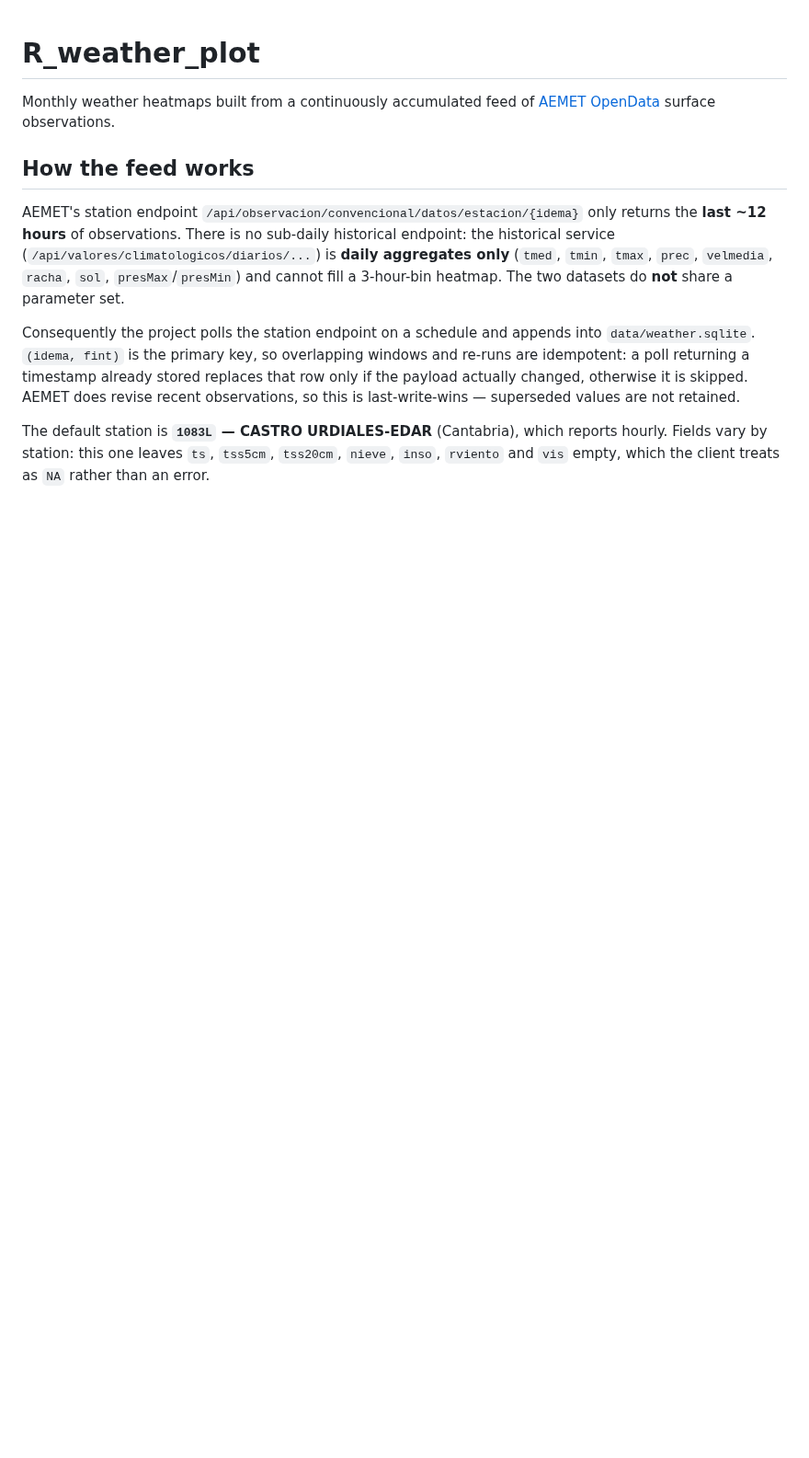
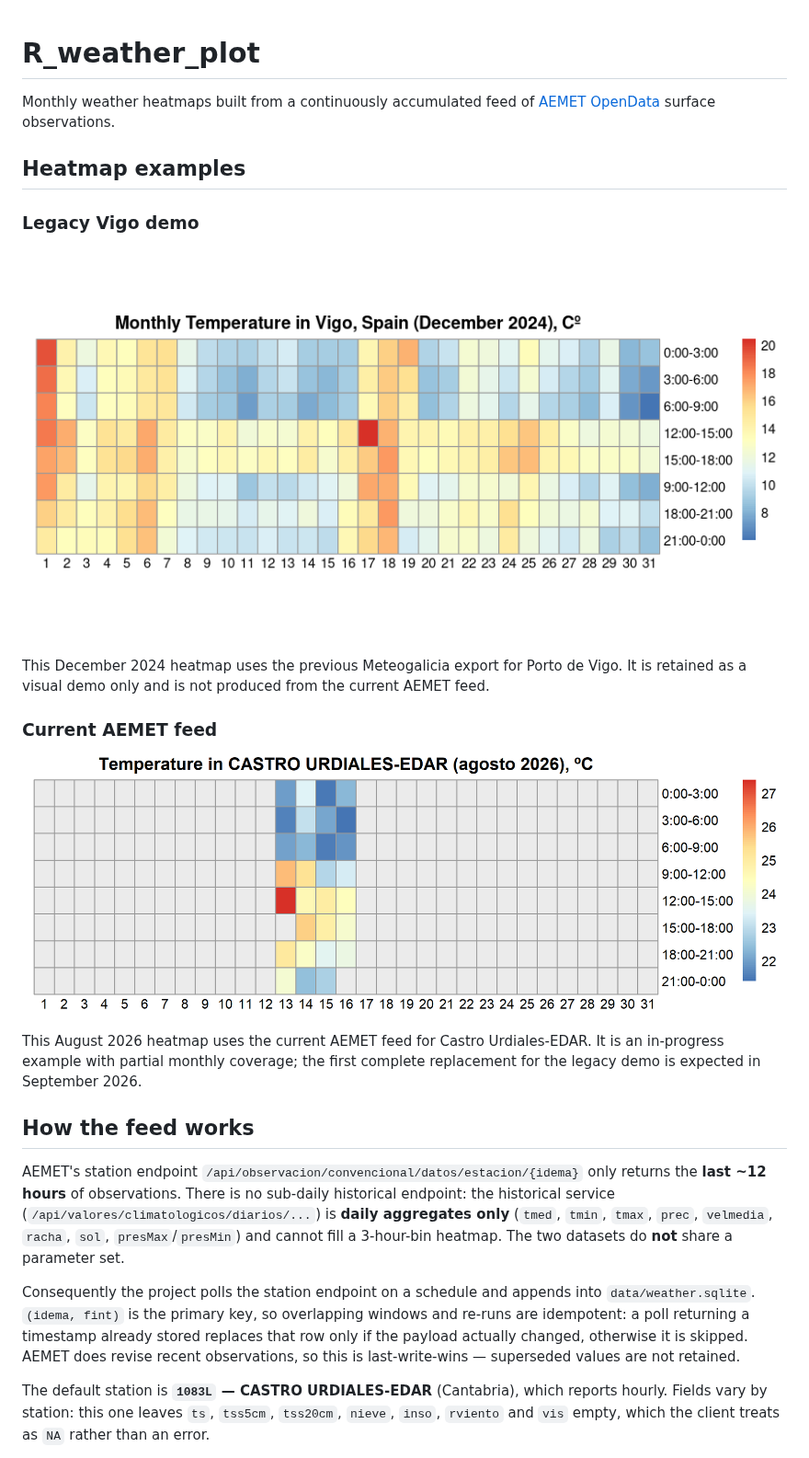
Before and after one commit to savlino/R_weather_plot, a Markdown page: README.md, the part around one of its changes. Shown at 92% size. Rendered like a GitHub page; pictures changed too: plots/current-castro-urdiales-aemet.png (added), plots/legacy-vigo-meteogalicia.png (added); blank space fills up the shorter version.

Commit message:
docs: explain storage trade-offs and add heatmap examples

```diff
--- a/README.md
+++ b/README.md
@@ -2,6 +2,24 @@
 
 Monthly weather heatmaps built from a continuously accumulated feed of
 [AEMET OpenData](https://opendata.aemet.es/) surface observations.
+
+## Heatmap examples
+
+### Legacy Vigo demo
+
+![Legacy Vigo temperature heatmap](plots/legacy-vigo-meteogalicia.png)
+
+This December 2024 heatmap uses the previous Meteogalicia export for Porto de
+Vigo. It is retained as a visual demo only and is not produced from the current
+AEMET feed.
+
+### Current AEMET feed
+
+![Castro Urdiales temperature heatmap](plots/current-castro-urdiales-aemet.png)
+
+This August 2026 heatmap uses the current AEMET feed for Castro Urdiales-EDAR.
+It is an in-progress example with partial monthly coverage; the first complete
+replacement for the legacy demo is expected in September 2026.
 
 ## How the feed works
 
```
Also changed, not shown: other parts of README.md (+45 -0 lines), 1 other file.
